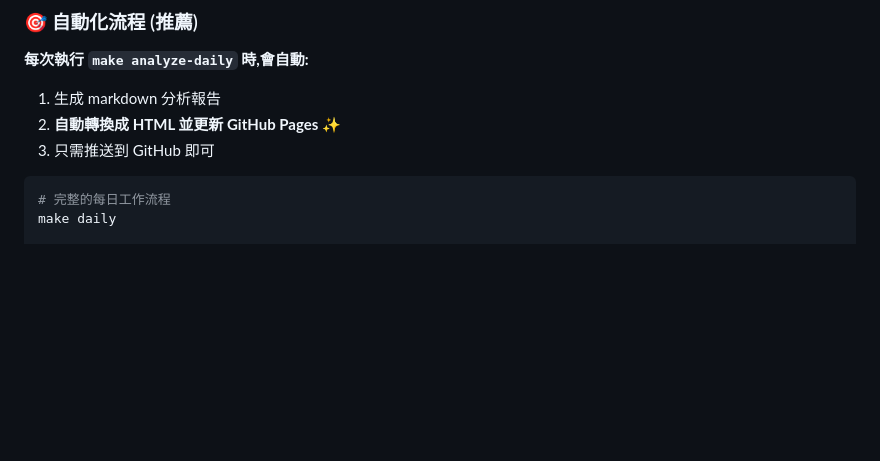
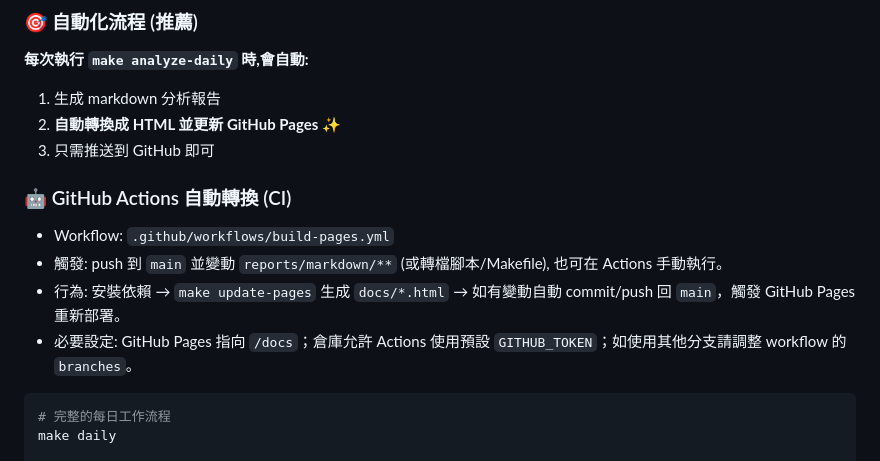
Before and after one commit to mhhung666/market-intelligence-system, a Markdown page: GITHUB_PAGES_SETUP.md, the part around the change. Rendered like a GitHub page; blank space fills up the shorter version.

````diff
--- a/GITHUB_PAGES_SETUP.md
+++ b/GITHUB_PAGES_SETUP.md
@@ -82,6 +82,13 @@ python3 -m http.server 8000
 1. 生成 markdown 分析報告
 2. **自動轉換成 HTML 並更新 GitHub Pages** ✨
 3. 只需推送到 GitHub 即可
+
+### 🤖 GitHub Actions 自動轉換 (CI)
+
+- Workflow: `.github/workflows/build-pages.yml`
+- 觸發: push 到 `main` 並變動 `reports/markdown/**` (或轉檔腳本/Makefile), 也可在 Actions 手動執行。
+- 行為: 安裝依賴 → `make update-pages` 生成 `docs/*.html` → 如有變動自動 commit/push 回 `main`，觸發 GitHub Pages 重新部署。
+- 必要設定: GitHub Pages 指向 `/docs`；倉庫允許 Actions 使用預設 `GITHUB_TOKEN`；如使用其他分支請調整 workflow 的 `branches`。
 
 ```bash
 # 完整的每日工作流程
````
Also changed, not shown: README.md (+7 -1 lines).
